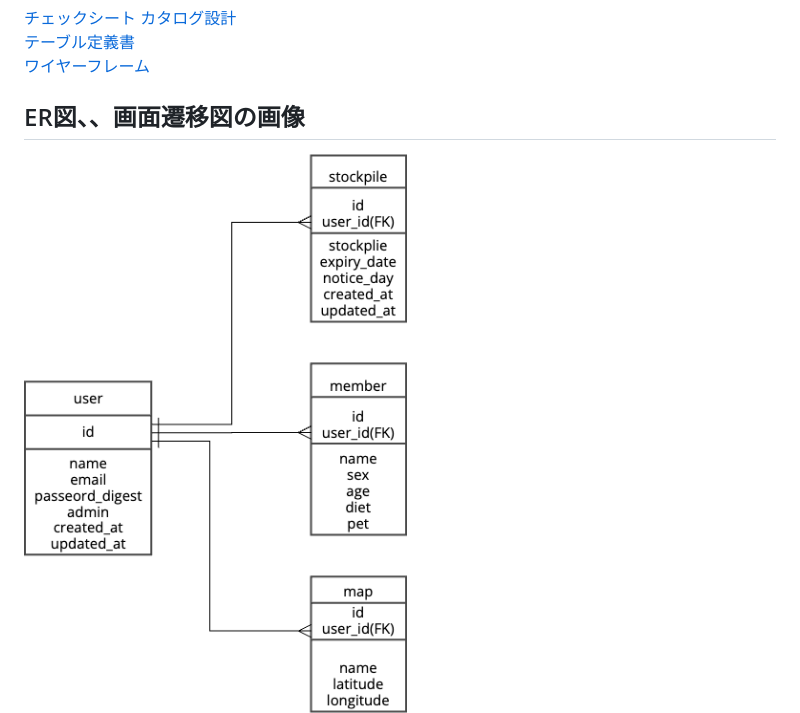
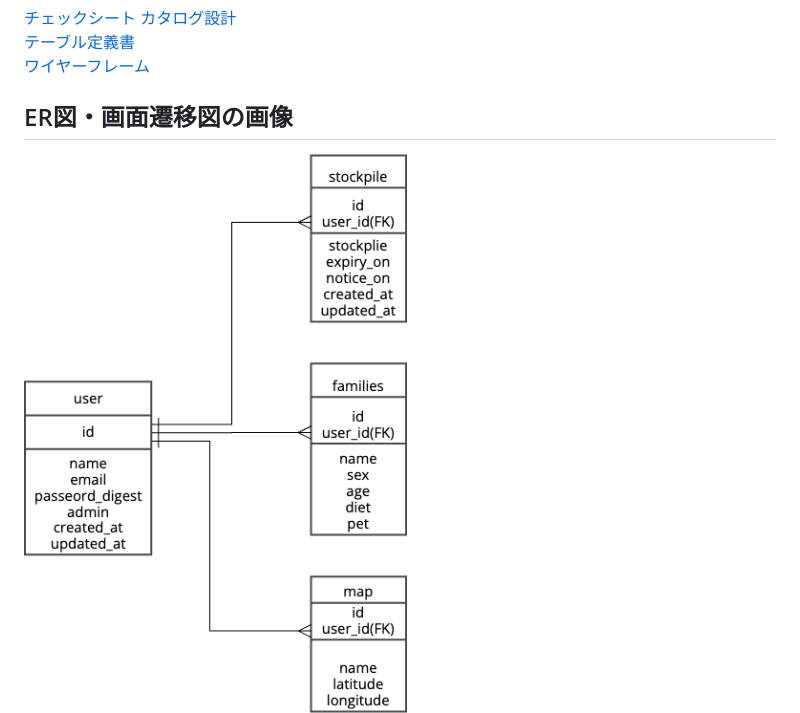
Before and after one commit to ogura820/guadiant, a Markdown page: README.md, the part around the change. GitHub-like rendering; pictures changed too: ER.png.

Commit message:
Fix_ER図

```diff
--- a/README.md
+++ b/README.md
@@ -27,6 +27,6 @@
   [テーブル定義書](https://docs.google.com/spreadsheets/d/1H91Bz-mZM60--Tnp-9YRwAM2L4hyuuqdyd0sG46FNa8/edit?usp=sharing)
   [ワイヤーフレーム](https://cacoo.com/diagrams/8LEMFC6PxzdiIDpp/DC8E6)
 
-##  ER図、、画面遷移図の画像
+##  ER図・画面遷移図の画像
   ![ER図](./ER.png)
   ![画面遷移図](./view.png)
```
